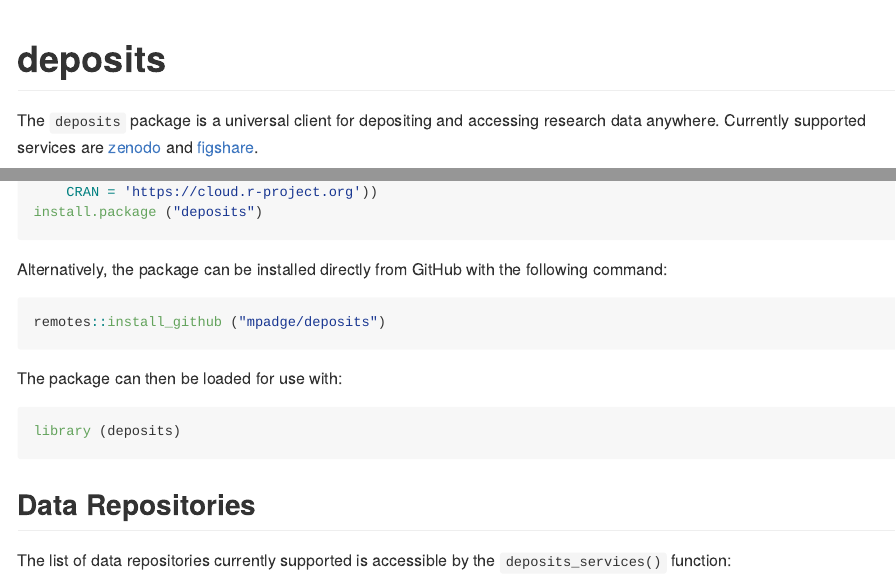
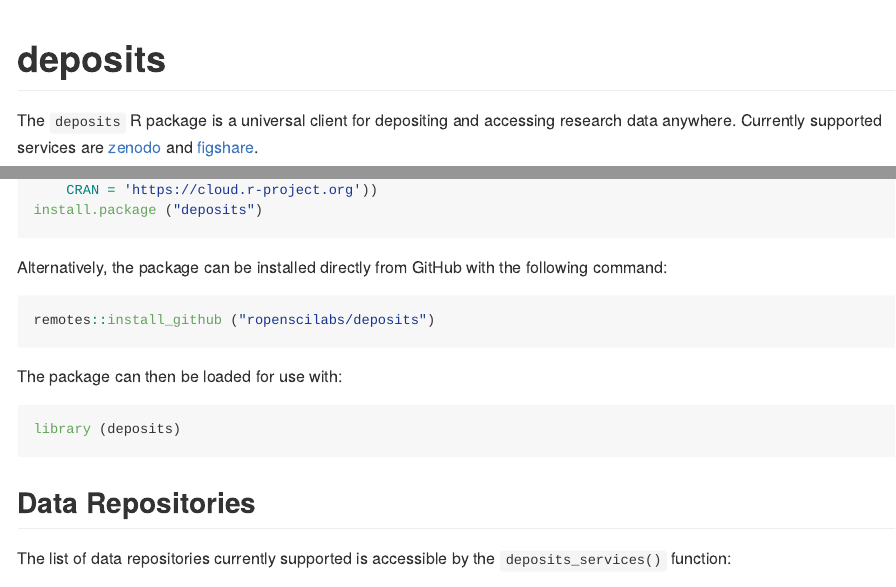
Before and after one commit to ropenscilabs/deposits, an R Markdown document (README.Rmd): the page in a window 1100 px wide, from its top, and a second part further down, joined at a grey line. The pictures show the output file README.md that the author committed with the source, drawn offline in the style of GitHub; badge pictures from the web are left out.

Commit message:
update readme remotes install address -> ropenscilabs

````diff
--- a/README.Rmd
+++ b/README.Rmd
@@ -17,7 +17,7 @@
 <!-- badges: end -->
 
 
-The `deposits` package is a universal client for depositing and accessing
+The `deposits` R package is a universal client for depositing and accessing
 research data anywhere. Currently supported services are
 [zenodo](https://zenodo.org) and [figshare](https://figshare.com).
 
@@ -37,7 +37,7 @@
 following command:
 
 ```{r remotes-install, eval = FALSE}
-remotes::install_github ("mpadge/deposits")
+remotes::install_github ("ropenscilabs/deposits")
 ```
 
 The package can then be loaded for use with:
--- a/codemeta.json
+++ b/codemeta.json
@@ -7,7 +7,7 @@
   "codeRepository": "https://github.com/ropenscilabs/deposits",
   "issueTracker": "https://github.com/ropenscilabs/deposits/issues",
   "license": "https://spdx.org/licenses/MIT",
-  "version": "0.0.1.131",
+  "version": "0.0.1.132",
   "programmingLanguage": {
     "@type": "ComputerLanguage",
     "name": "R",
````
Also changed, not shown: README.md, 1 other file.
